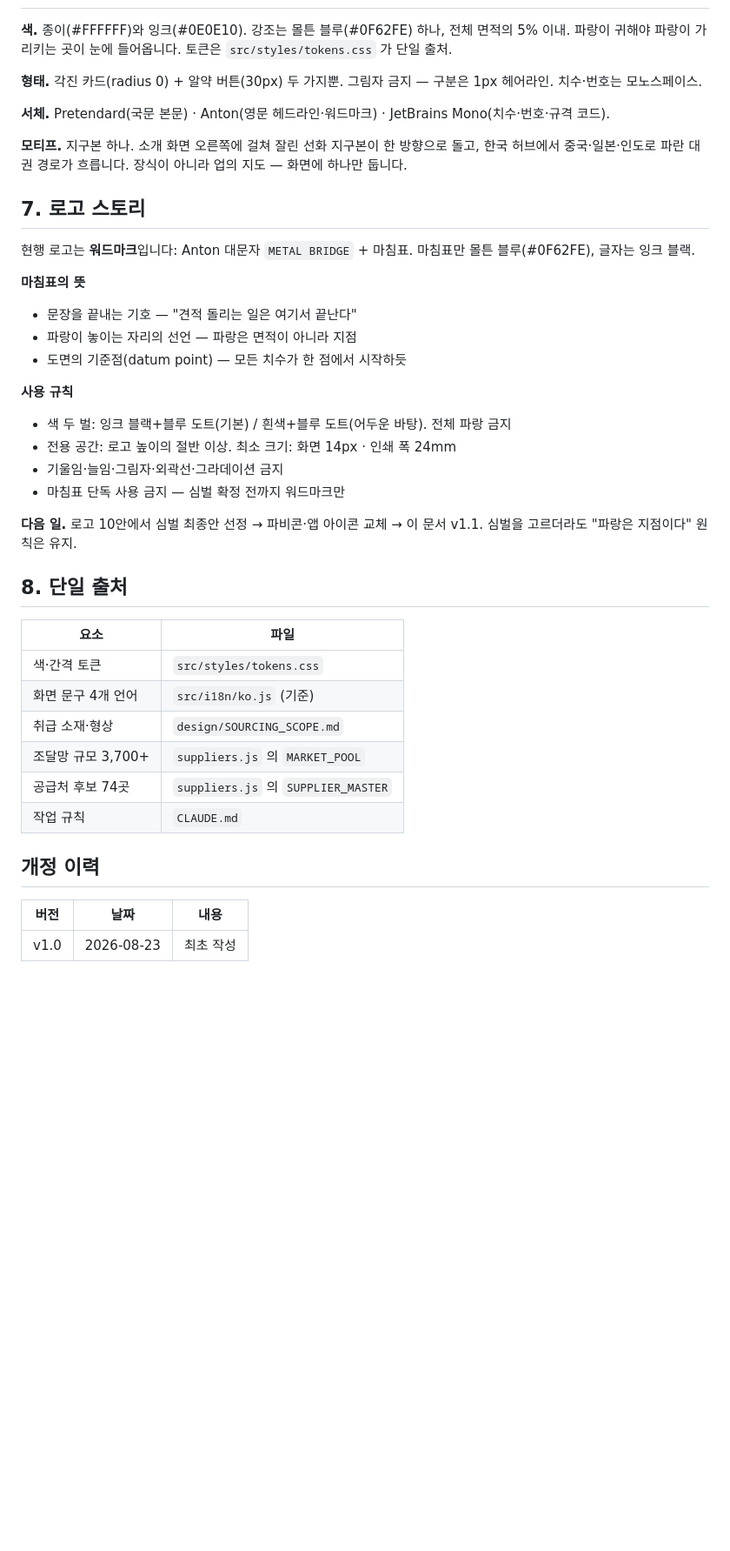
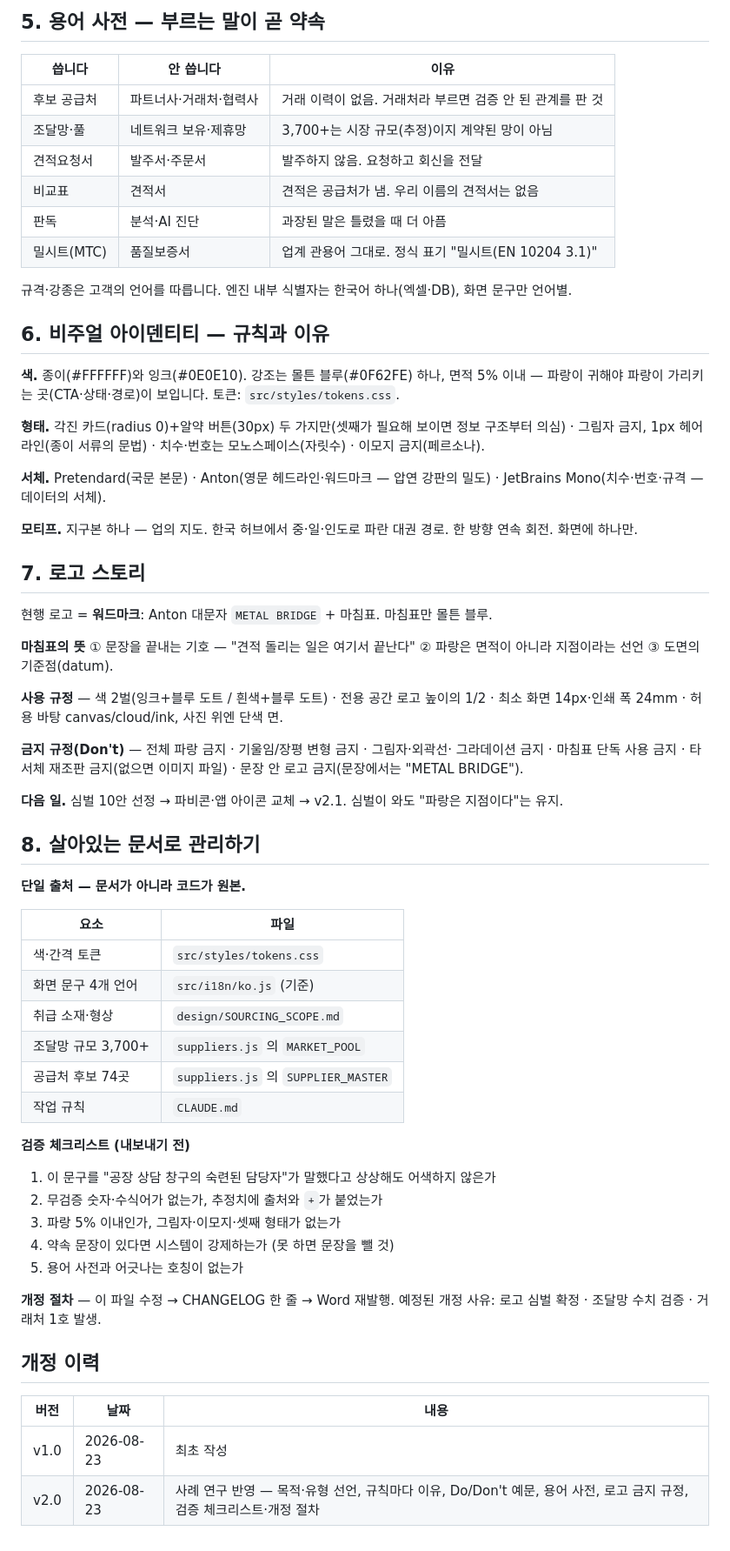
Before and after one commit to hasungtech/metalbridge, a Markdown page: design/BRAND_STORYBOOK.md, the part around one of its changes. Shown at 87% size. Rendered like a GitHub page; blank space fills up the shorter version.

```diff
--- a/design/BRAND_STORYBOOK.md
+++ b/design/BRAND_STORYBOOK.md
@@ -76,38 +77,55 @@ v1.0 · 2026-08-23 · 운영 (주)그릿코퍼레이션
+## 5. 용어 사전 — 부르는 말이 곧 약속
+
+| 씁니다 | 안 씁니다 | 이유 |
+|---|---|---|
+| 후보 공급처 | 파트너사·거래처·협력사 | 거래 이력이 없음. 거래처라 부르면 검증 안 된 관계를 판 것 |
+| 조달망·풀 | 네트워크 보유·제휴망 | 3,700+는 시장 규모(추정)이지 계약된 망이 아님 |
+| 견적요청서 | 발주서·주문서 | 발주하지 않음. 요청하고 회신을 전달 |
+| 비교표 | 견적서 | 견적은 공급처가 냄. 우리 이름의 견적서는 없음 |
+| 판독 | 분석·AI 진단 | 과장된 말은 틀렸을 때 더 아픔 |
+| 밀시트(MTC) | 품질보증서 | 업계 관용어 그대로. 정식 표기 "밀시트(EN 10204 3.1)" |
+
+규격·강종은 고객의 언어를 따릅니다. 엔진 내부 식별자는 한국어 하나(엑셀·DB),
+화면 문구만 언어별.
+
+## 6. 비주얼 아이덴티티 — 규칙과 이유
 
 **색.** 종이(#FFFFFF)와 잉크(#0E0E10). 강조는 몰튼 블루(#0F62FE) 하나,
-전체 면적의 5% 이내. 파랑이 귀해야 파랑이 가리키는 곳이 눈에 들어옵니다.
-토큰은 `src/styles/tokens.css` 가 단일 출처.
+면적 5% 이내 — 파랑이 귀해야 파랑이 가리키는 곳(CTA·상태·경로)이 보입니다.
+토큰: `src/styles/tokens.css`.
 
-**형태.** 각진 카드(radius 0) + 알약 버튼(30px) 두 가지뿐. 그림자 금지 —
-구분은 1px 헤어라인. 치수·번호는 모노스페이스.
+**형태.** 각진 카드(radius 0)+알약 버튼(30px) 두 가지만(셋째가 필요해 보이면
+정보 구조부터 의심) · 그림자 금지, 1px 헤어라인(종이 서류의 문법) ·
+치수·번호는 모노스페이스(자릿수) · 이모지 금지(페르소나).
 
-**서체.** Pretendard(국문 본문) · Anton(영문 헤드라인·워드마크) ·
-JetBrains Mono(치수·번호·규격 코드).
+**서체.** Pretendard(국문 본문) · Anton(영문 헤드라인·워드마크 — 압연 강판의
+밀도) · JetBrains Mono(치수·번호·규격 — 데이터의 서체).
 
-**모티프.** 지구본 하나. 소개 화면 오른쪽에 걸쳐 잘린 선화 지구본이 한 방향으로
-돌고, 한국 허브에서 중국·일본·인도로 파란 대권 경로가 흐릅니다. 장식이 아니라
-업의 지도 — 화면에 하나만 둡니다.
+**모티프.** 지구본 하나 — 업의 지도. 한국 허브에서 중·일·인도로 파란 대권
+경로. 한 방향 연속 회전. 화면에 하나만.
 
 ## 7. 로고 스토리
 
-현행 로고는 **워드마크**입니다: Anton 대문자 `METAL BRIDGE` + 마침표.
-마침표만 몰튼 블루(#0F62FE), 글자는 잉크 블랙.
+현행 로고 = **워드마크**: Anton 대문자 `METAL BRIDGE` + 마침표.
+마침표만 몰튼 블루.
 
-**마침표의 뜻**
-- 문장을 끝내는 기호 — "견적 돌리는 일은 여기서 끝난다"
-- 파랑이 놓이는 자리의 선언 — 파랑은 면적이 아니라 지점
-- 도면의 기준점(datum point) — 모든 치수가 한 점에서 시작하듯
+**마침표의 뜻** ① 문장을 끝내는 기호 — "견적 돌리는 일은 여기서 끝난다"
+② 파랑은 면적이 아니라 지점이라는 선언 ③ 도면의 기준점(datum).
 
-**사용 규칙**
-- 색 두 벌: 잉크 블랙+블루 도트(기본) / 흰색+블루 도트(어두운 바탕). 전체 파랑 금지
-- 전용 공간: 로고 높이의 절반 이상. 최소 크기: 화면 14px · 인쇄 폭 24mm
-- 기울임·늘임·그림자·외곽선·그라데이션 금지
-- 마침표 단독 사용 금지 — 심벌 확정 전까지 워드마크만
+**사용 규정** — 색 2벌(잉크+블루 도트 / 흰색+블루 도트) · 전용 공간 로고
+높이의 1/2 · 최소 화면 14px·인쇄 폭 24mm · 허용 바탕 canvas/cloud/ink,
+사진 위엔 단색 면.
 
-**다음 일.** 로고 10안에서 심벌 최종안 선정 → 파비콘·앱 아이콘 교체 → 이 문서 v1.1.
-심벌을 고르더라도 "파랑은 지점이다" 원칙은 유지.
+**금지 규정(Don't)** — 전체 파랑 금지 · 기울임/장평 변형 금지 · 그림자·외곽선·
+그라데이션 금지 · 마침표 단독 사용 금지 · 타 서체 재조판 금지(없으면 이미지
+파일) · 문장 안 로고 금지(문장에서는 "METAL BRIDGE").
 
-## 8. 단일 출처
+**다음 일.** 심벌 10안 선정 → 파비콘·앱 아이콘 교체 → v2.1.
+심벌이 와도 "파랑은 지점이다"는 유지.
+
+## 8. 살아있는 문서로 관리하기
+
+**단일 출처 — 문서가 아니라 코드가 원본.**
 
 | 요소 | 파일 |
 |---|---|
@@ -118,8 +136,19 @@ JetBrains Mono(치수·번호·규격 코드).
 | 공급처 후보 74곳 | `suppliers.js` 의 `SUPPLIER_MASTER` |
 | 작업 규칙 | `CLAUDE.md` |
 
+**검증 체크리스트 (내보내기 전)**
+1. 이 문구를 "공장 상담 창구의 숙련된 담당자"가 말했다고 상상해도 어색하지 않은가
+2. 무검증 숫자·수식어가 없는가, 추정치에 출처와 `+`가 붙었는가
+3. 파랑 5% 이내인가, 그림자·이모지·셋째 형태가 없는가
+4. 약속 문장이 있다면 시스템이 강제하는가 (못 하면 문장을 뺄 것)
+5. 용어 사전과 어긋나는 호칭이 없는가
+
+**개정 절차** — 이 파일 수정 → CHANGELOG 한 줄 → Word 재발행.
+예정된 개정 사유: 로고 심벌 확정 · 조달망 수치 검증 · 거래처 1호 발생.
+
 ## 개정 이력
 
 | 버전 | 날짜 | 내용 |
 |---|---|---|
 | v1.0 | 2026-08-23 | 최초 작성 |
+| v2.0 | 2026-08-23 | 사례 연구 반영 — 목적·유형 선언, 규칙마다 이유, Do/Don't 예문, 용어 사전, 로고 금지 규정, 검증 체크리스트·개정 절차 |
```
Also changed, not shown: other parts of design/BRAND_STORYBOOK.md (+55 -54 lines), design/CHANGELOG.md (+14 -0 lines).
